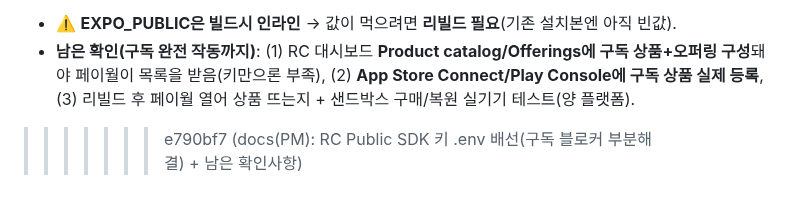
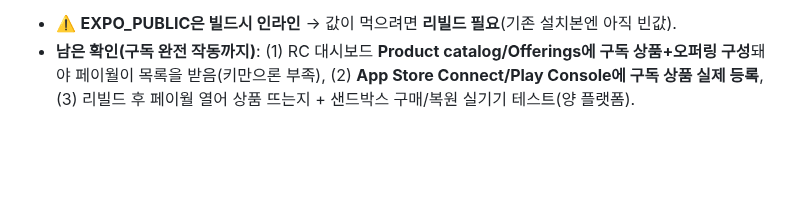
Before and after one commit to eileen0321/PACE, a Markdown page: PACE_PROJECT_MANAGEMENT.md, the part around the change. Drawn GitHub-style; blank space fills up the shorter version.

Commit message:
docs(PM): 병합 충돌 마커 잔여 제거

```diff
--- a/PACE_PROJECT_MANAGEMENT.md
+++ b/PACE_PROJECT_MANAGEMENT.md
@@ -777,4 +777,3 @@ RC 키 세팅 후 재검증 필요.
 - **남은 확인(구독 완전 작동까지)**: (1) RC 대시보드 **Product catalog/Offerings에 구독 상품+오퍼링
   구성**돼야 페이월이 목록을 받음(키만으론 부족), (2) **App Store Connect/Play Console에 구독 상품
   실제 등록**, (3) 리빌드 후 페이월 열어 상품 뜨는지 + 샌드박스 구매/복원 실기기 테스트(양 플랫폼).
->>>>>>> e790bf7 (docs(PM): RC Public SDK 키 .env 배선(구독 블로커 부분해결) + 남은 확인사항)
```
